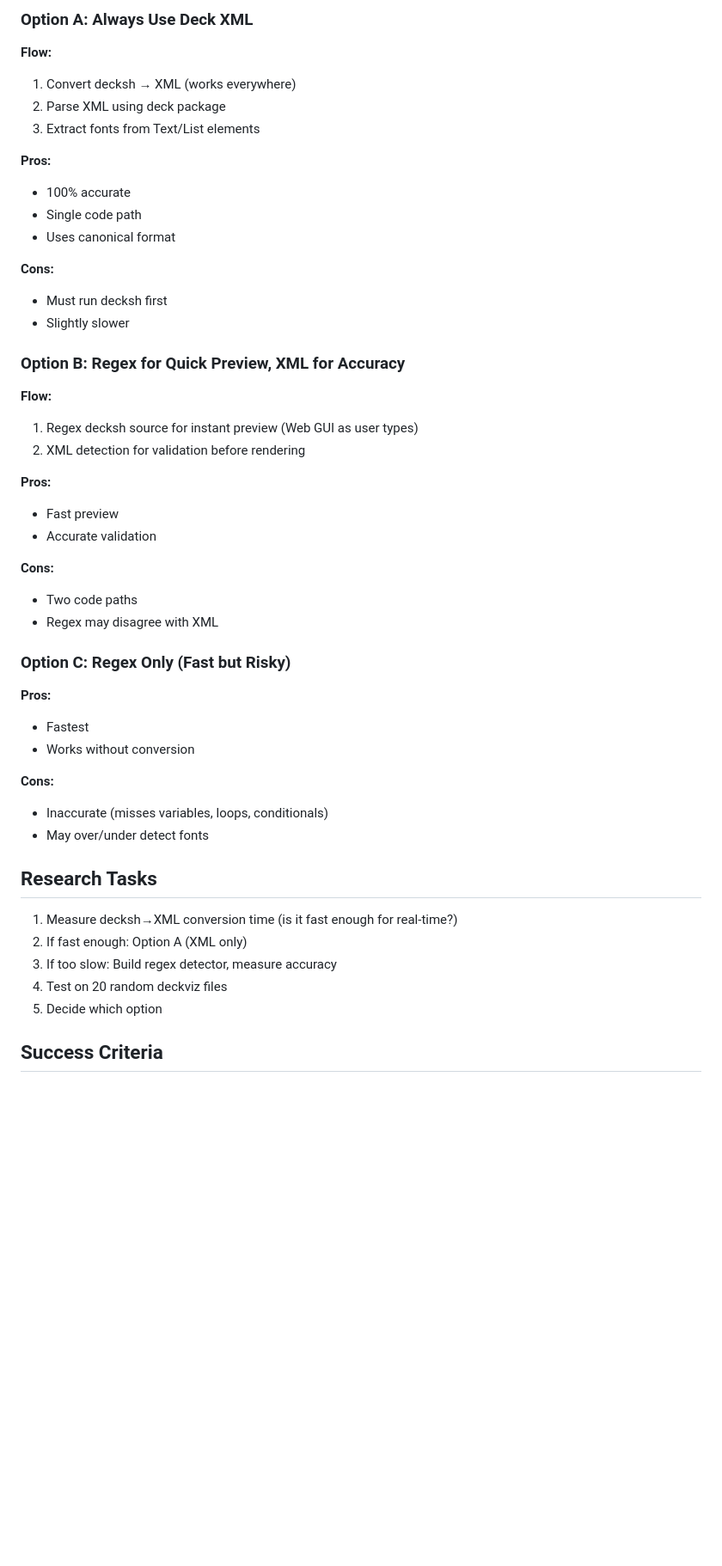
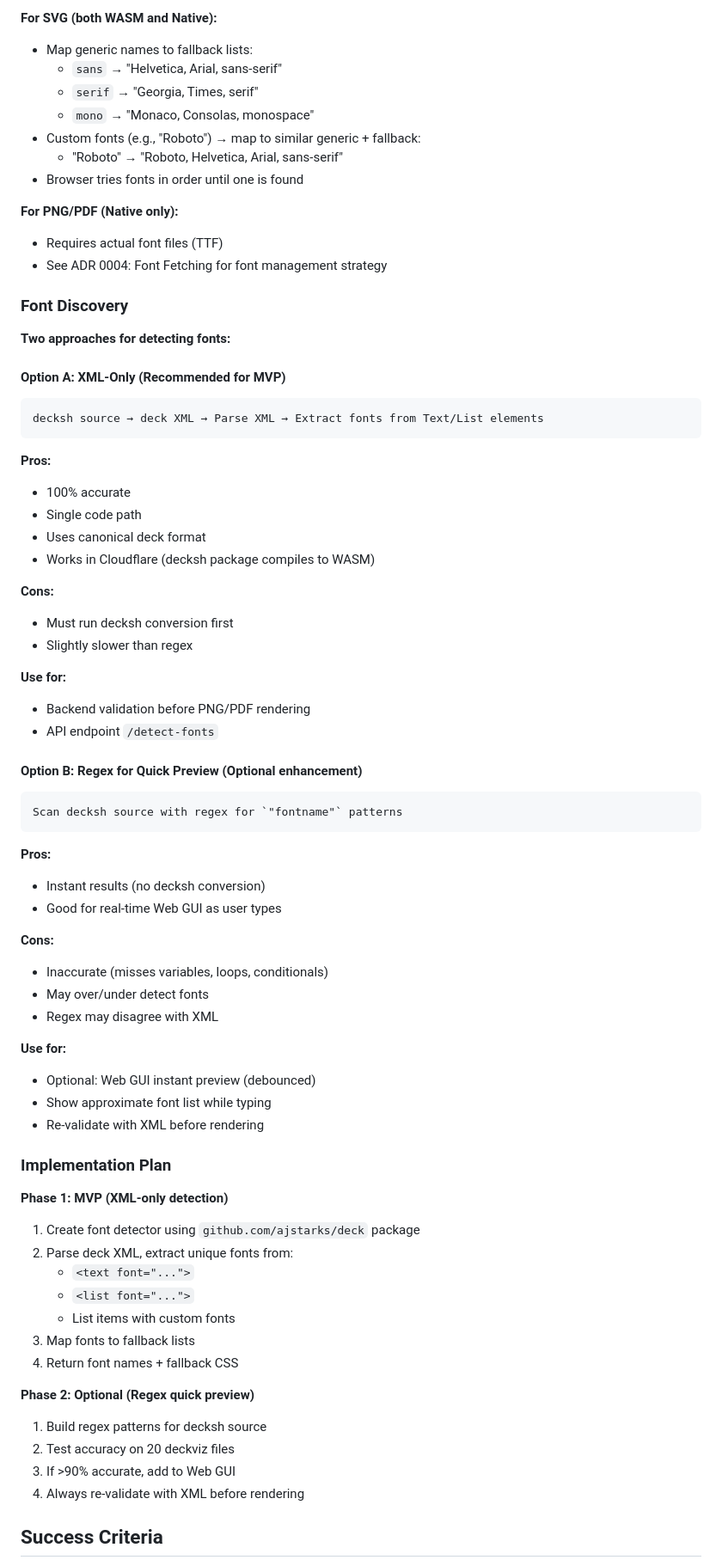
Before and after one commit to joeblew999/plat-deck, a Markdown page: docs/adr/0002-font-discovery.md, the part around one of its changes. Shown at 86% size. Drawn GitHub-style; blank space fills up the shorter version.

````diff
--- a/docs/adr/0002-font-discovery.md
+++ b/docs/adr/0002-font-discovery.md
@@ -45,51 +146,77 @@ Since decksh works in Cloudflare (compiled to WASM), we have options:
 
-### Option A: Always Use Deck XML
+**For SVG (both WASM and Native):**
+- Map generic names to fallback lists:
+  - `sans` → "Helvetica, Arial, sans-serif"
+  - `serif` → "Georgia, Times, serif"
+  - `mono` → "Monaco, Consolas, monospace"
+- Custom fonts (e.g., "Roboto") → map to similar generic + fallback:
+  - "Roboto" → "Roboto, Helvetica, Arial, sans-serif"
+- Browser tries fonts in order until one is found
 
-**Flow:**
-1. Convert decksh → XML (works everywhere)
-2. Parse XML using deck package
-3. Extract fonts from Text/List elements
+**For PNG/PDF (Native only):**
+- Requires actual font files (TTF)
+- See ADR 0004: Font Fetching for font management strategy
+
+### Font Discovery
+
+**Two approaches for detecting fonts:**
+
+#### Option A: XML-Only (Recommended for MVP)
+
+```
+decksh source → deck XML → Parse XML → Extract fonts from Text/List elements
+```
 
 **Pros:**
 - 100% accurate
 - Single code path
-- Uses canonical format
+- Uses canonical deck format
+- Works in Cloudflare (decksh package compiles to WASM)
 
 **Cons:**
-- Must run decksh first
-- Slightly slower
+- Must run decksh conversion first
+- Slightly slower than regex
 
-### Option B: Regex for Quick Preview, XML for Accuracy
+**Use for:**
+- Backend validation before PNG/PDF rendering
+- API endpoint `/detect-fonts`
 
-**Flow:**
-1. Regex decksh source for instant preview (Web GUI as user types)
-2. XML detection for validation before rendering
+#### Option B: Regex for Quick Preview (Optional enhancement)
+
+```
+Scan decksh source with regex for `"fontname"` patterns
+```
 
 **Pros:**
-- Fast preview
-- Accurate validation
-
-**Cons:**
-- Two code paths
-- Regex may disagree with XML
-
-### Option C: Regex Only (Fast but Risky)
-
-**Pros:**
-- Fastest
-- Works without conversion
+- Instant results (no decksh conversion)
+- Good for real-time Web GUI as user types
 
 **Cons:**
 - Inaccurate (misses variables, loops, conditionals)
 - May over/under detect fonts
+- Regex may disagree with XML
 
-## Research Tasks
+**Use for:**
+- Optional: Web GUI instant preview (debounced)
+- Show approximate font list while typing
+- Re-validate with XML before rendering
 
-1. Measure decksh→XML conversion time (is it fast enough for real-time?)
-2. If fast enough: Option A (XML only)
-3. If too slow: Build regex detector, measure accuracy
-4. Test on 20 random deckviz files
-5. Decide which option
+### Implementation Plan
+
+**Phase 1: MVP (XML-only detection)**
+1. Create font detector using `github.com/ajstarks/deck` package
+2. Parse deck XML, extract unique fonts from:
+   - `<text font="...">`
+   - `<list font="...">`
+   - List items with custom fonts
+3. Map fonts to fallback lists
+4. Return font names + fallback CSS
+
+**Phase 2: Optional (Regex quick preview)**
+1. Build regex patterns for decksh source
+2. Test accuracy on 20 deckviz files
+3. If >90% accurate, add to Web GUI
+4. Always re-validate with XML before rendering
 
 ## Success Criteria
 
````
Also changed, not shown: other parts of docs/adr/0002-font-discovery.md (+168 -92 lines).
